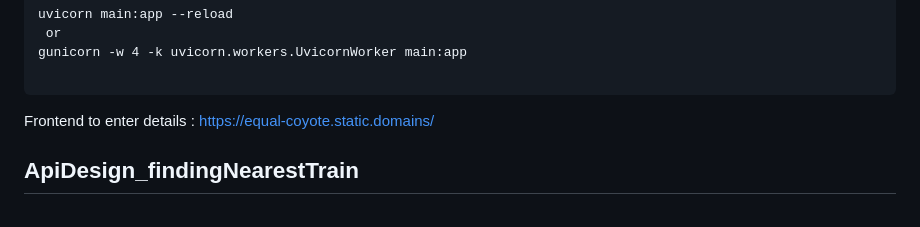
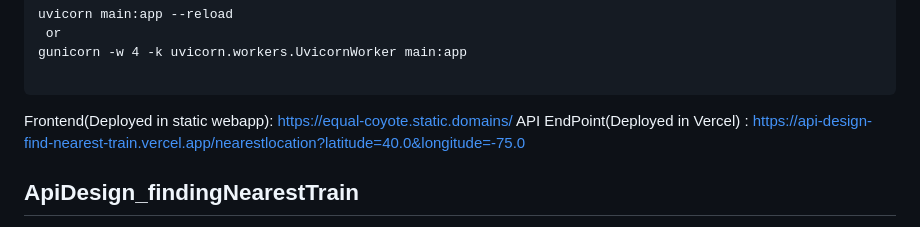
Before and after one commit to madhuammulu8/ApiDesign_findNearestTrain, a Markdown page: README.md, the part around the change. Drawn GitHub-style.

````diff
--- a/README.md
+++ b/README.md
@@ -15,7 +15,8 @@ gunicorn -w 4 -k uvicorn.workers.UvicornWorker main:app
 
 ```
 
-Frontend to enter details : https://equal-coyote.static.domains/
+Frontend(Deployed in static webapp): https://equal-coyote.static.domains/
+API EndPoint(Deployed in Vercel) : https://api-design-find-nearest-train.vercel.app/nearestlocation?latitude=40.0&longitude=-75.0
 
 ## ApiDesign_findingNearestTrain
 
````
